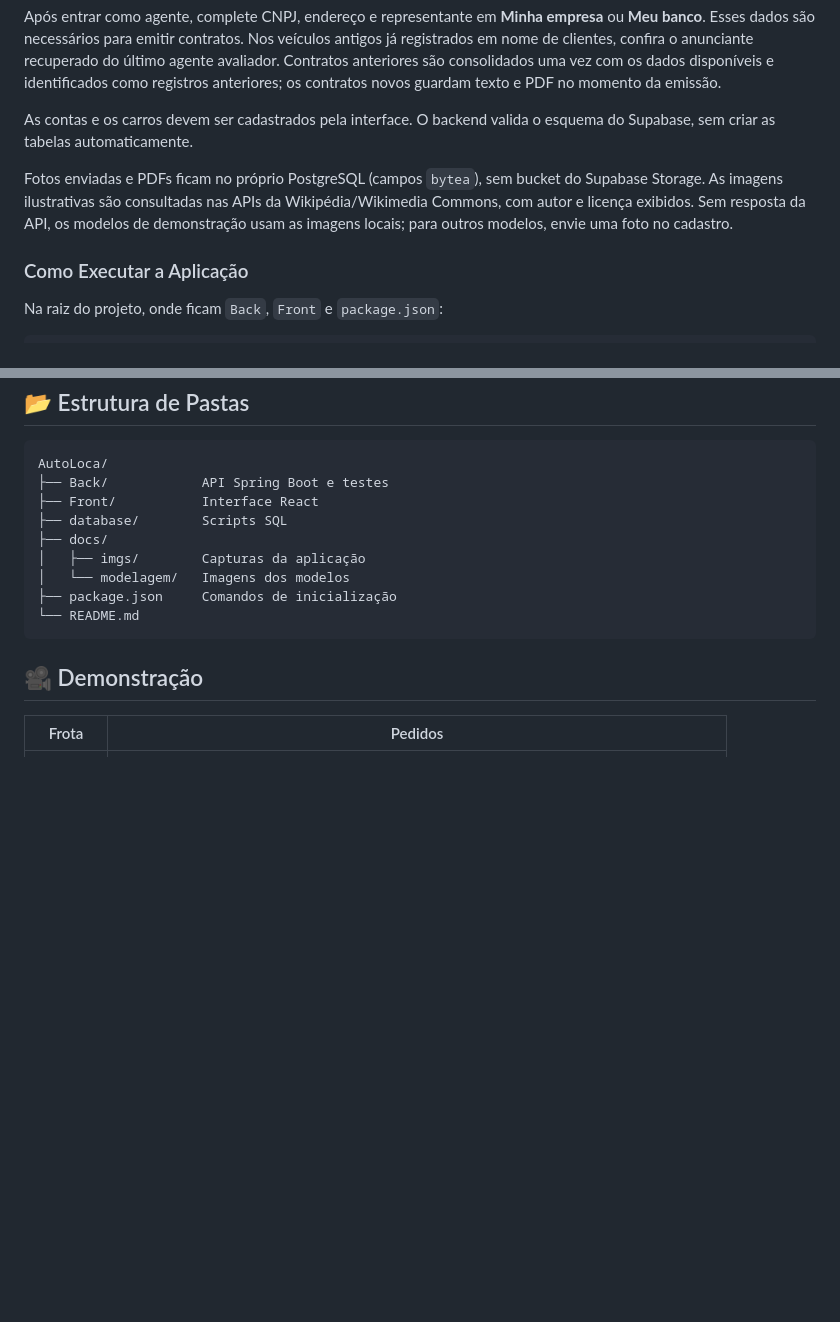
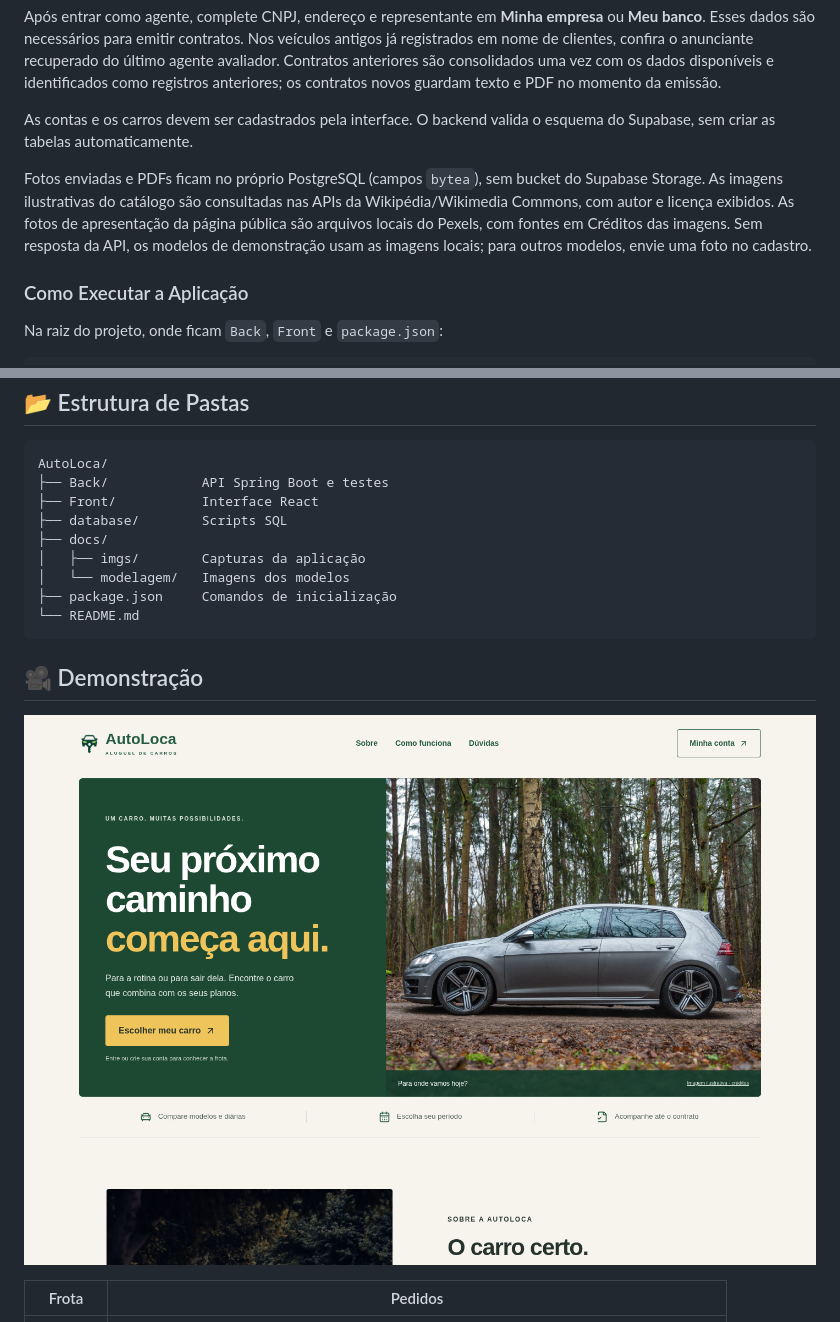
Before and after one commit to SamuelFerr0/autoloca, a Markdown page: README.md, 2 parts joined by grey strips. Drawn GitHub-style; pictures changed too: docs/imgs/inicio.png (added); blank space fills up the shorter version.

Commit message:
melhora pagina inicial e imagens de apresentacao

```diff
--- a/README.md
+++ b/README.md
@@ -95,7 +95,7 @@ Após entrar como agente, complete CNPJ, endereço e representante em **Minha em
 
 As contas e os carros devem ser cadastrados pela interface. O backend valida o esquema do Supabase, sem criar as tabelas automaticamente.
 
-Fotos enviadas e PDFs ficam no próprio PostgreSQL (campos `bytea`), sem bucket do Supabase Storage. As imagens ilustrativas são consultadas nas APIs da Wikipédia/Wikimedia Commons, com autor e licença exibidos. Sem resposta da API, os modelos de demonstração usam as imagens locais; para outros modelos, envie uma foto no cadastro.
+Fotos enviadas e PDFs ficam no próprio PostgreSQL (campos `bytea`), sem bucket do Supabase Storage. As imagens ilustrativas do catálogo são consultadas nas APIs da Wikipédia/Wikimedia Commons, com autor e licença exibidos. As fotos de apresentação da página pública são arquivos locais do Pexels, com fontes em Créditos das imagens. Sem resposta da API, os modelos de demonstração usam as imagens locais; para outros modelos, envie uma foto no cadastro.
 
 ### Como Executar a Aplicação
 
@@ -159,6 +159,8 @@ AutoLoca/
 
 ## 🎥 Demonstração
 
+![Página inicial](docs/imgs/inicio.png)
+
 | Frota | Pedidos |
 | --- | --- |
 | ![Frota](docs/imgs/frota.png) | ![Pedidos](docs/imgs/pedidos.png) |
```
Also changed, not shown: 5 other files.
